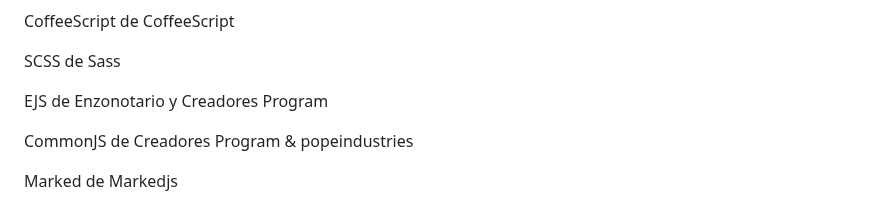
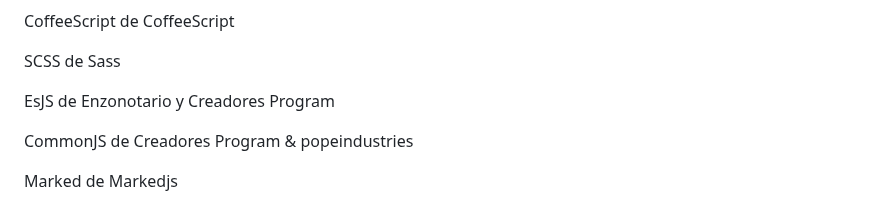
Before and after one commit to Creadores-Program/CreadorCraft-Arcade, a Markdown page: README.md, the part around the change. GitHub-like rendering.

```diff
--- a/README.md
+++ b/README.md
@@ -90,7 +90,7 @@ CoffeeScript de CoffeeScript
 
 SCSS de Sass
 
-EJS de Enzonotario y Creadores Program
+EsJS de Enzonotario y Creadores Program
 
 CommonJS de Creadores Program & popeindustries
 
```
